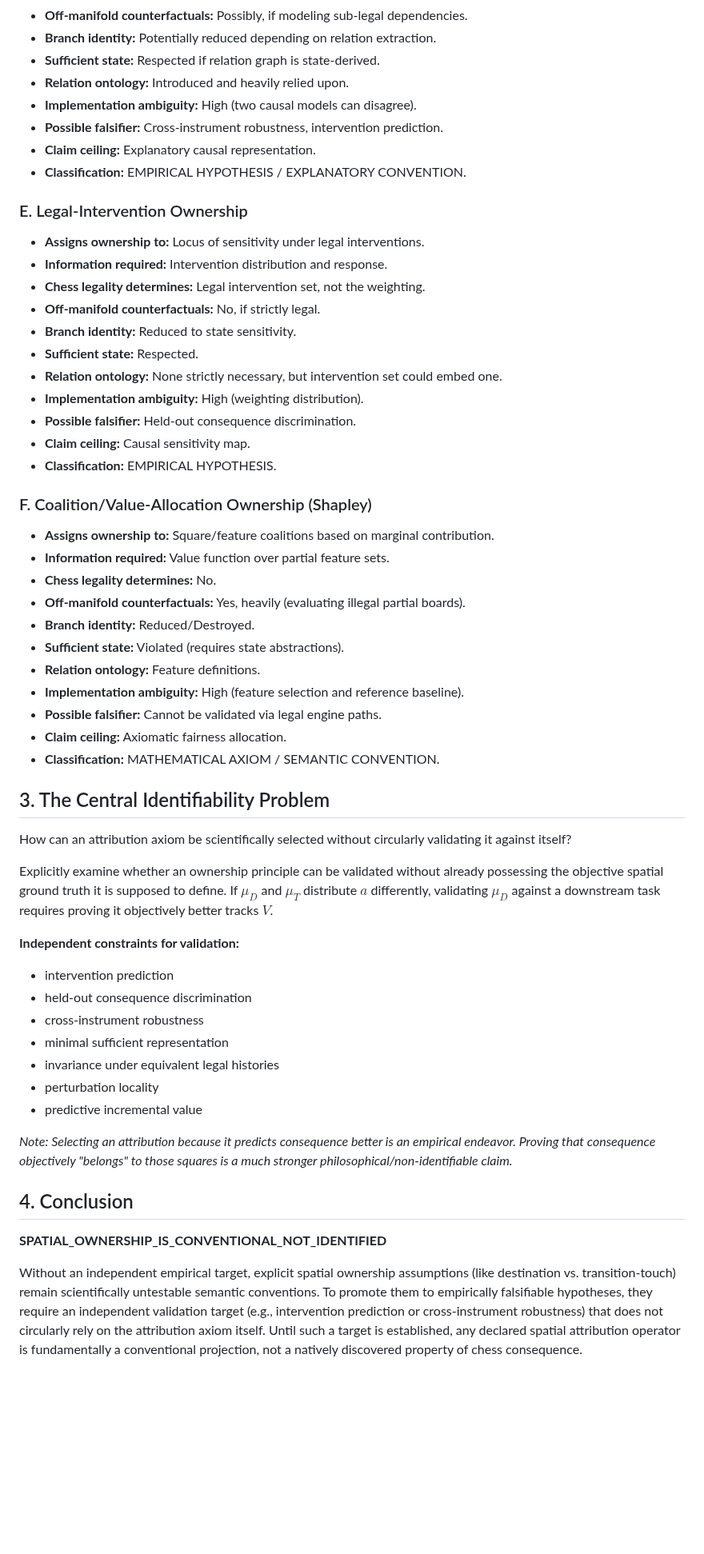
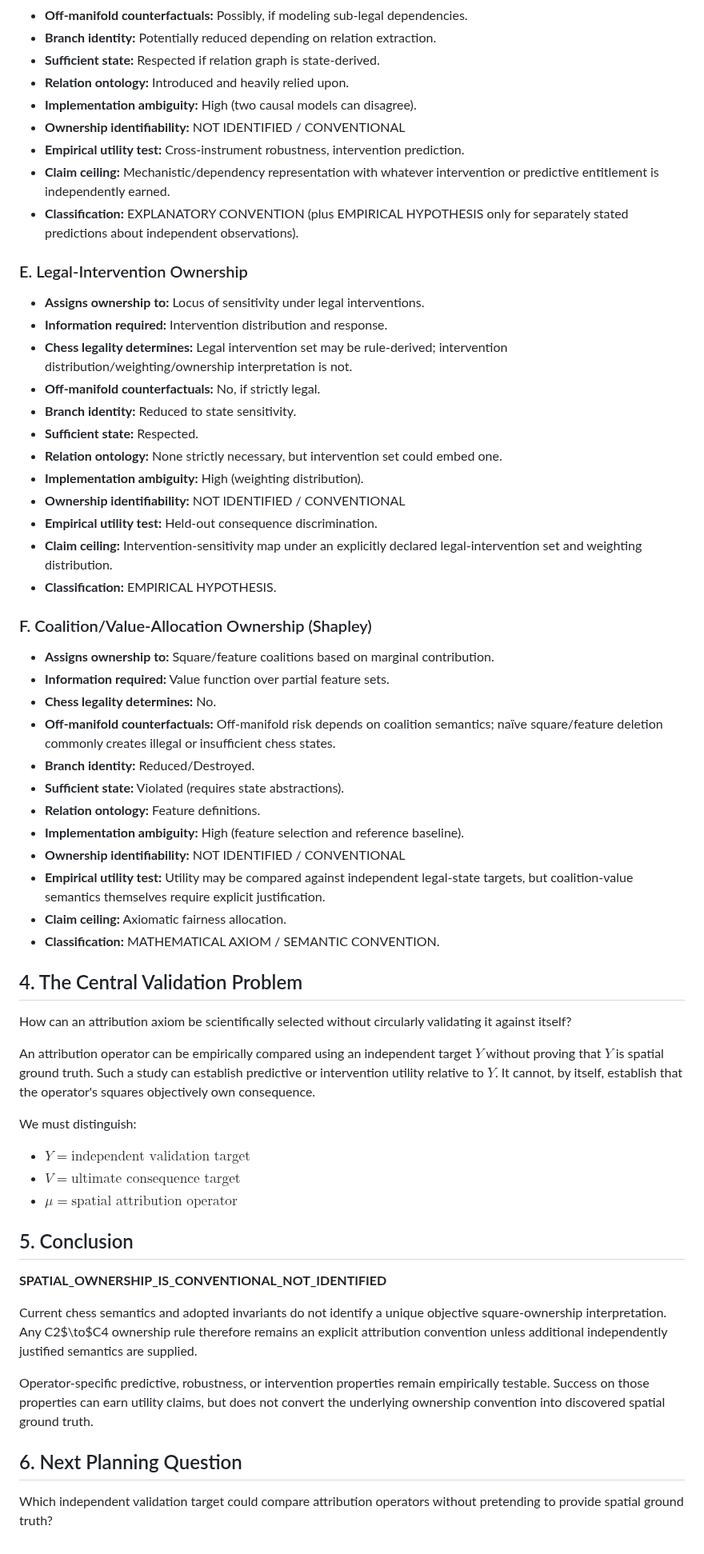
Before and after one commit to JosephJMWalker-MBA/Chess-Board-Heat-Map-Instruct, a Markdown page: docs/research/SPATIAL_ATTRIBUTION_AXIOM_PREFLIGHT.md, the part around one of its changes. Shown at 80% size. Rendered like a GitHub page; blank space fills up the shorter version.

Commit message:
Separate spatial ownership from attribution utility

```diff
--- a/docs/research/SPATIAL_ATTRIBUTION_AXIOM_PREFLIGHT.md
+++ b/docs/research/SPATIAL_ATTRIBUTION_AXIOM_PREFLIGHT.md
@@ -59,55 +76,58 @@ Specifically, destination ownership ($\mu_D$) and transition-touch ownership ($\
 - **Sufficient state:** Respected if relation graph is state-derived.
 - **Relation ontology:** Introduced and heavily relied upon.
 - **Implementation ambiguity:** High (two causal models can disagree).
-- **Possible falsifier:** Cross-instrument robustness, intervention prediction.
-- **Claim ceiling:** Explanatory causal representation.
-- **Classification:** EMPIRICAL HYPOTHESIS / EXPLANATORY CONVENTION.
+- **Ownership identifiability:** NOT IDENTIFIED / CONVENTIONAL
+- **Empirical utility test:** Cross-instrument robustness, intervention prediction.
+- **Claim ceiling:** Mechanistic/dependency representation with whatever intervention or predictive entitlement is independently earned.
+- **Classification:** EXPLANATORY CONVENTION (plus EMPIRICAL HYPOTHESIS only for separately stated predictions about independent observations).
 
 ### E. Legal-Intervention Ownership
 - **Assigns ownership to:** Locus of sensitivity under legal interventions.
 - **Information required:** Intervention distribution and response.
-- **Chess legality determines:** Legal intervention set, not the weighting.
+- **Chess legality determines:** Legal intervention set may be rule-derived; intervention distribution/weighting/ownership interpretation is not.
 - **Off-manifold counterfactuals:** No, if strictly legal.
 - **Branch identity:** Reduced to state sensitivity.
 - **Sufficient state:** Respected.
 - **Relation ontology:** None strictly necessary, but intervention set could embed one.
 - **Implementation ambiguity:** High (weighting distribution).
-- **Possible falsifier:** Held-out consequence discrimination.
-- **Claim ceiling:** Causal sensitivity map.
+- **Ownership identifiability:** NOT IDENTIFIED / CONVENTIONAL
+- **Empirical utility test:** Held-out consequence discrimination.
+- **Claim ceiling:** Intervention-sensitivity map under an explicitly declared legal-intervention set and weighting distribution.
 - **Classification:** EMPIRICAL HYPOTHESIS.
 
 ### F. Coalition/Value-Allocation Ownership (Shapley)
 - **Assigns ownership to:** Square/feature coalitions based on marginal contribution.
 - **Information required:** Value function over partial feature sets.
 - **Chess legality determines:** No.
-- **Off-manifold counterfactuals:** Yes, heavily (evaluating illegal partial boards).
+- **Off-manifold counterfactuals:** Off-manifold risk depends on coalition semantics; naïve square/feature deletion commonly creates illegal or insufficient chess states.
 - **Branch identity:** Reduced/Destroyed.
 - **Sufficient state:** Violated (requires state abstractions).
 - **Relation ontology:** Feature definitions.
 - **Implementation ambiguity:** High (feature selection and reference baseline).
-- **Possible falsifier:** Cannot be validated via legal engine paths.
+- **Ownership identifiability:** NOT IDENTIFIED / CONVENTIONAL
+- **Empirical utility test:** Utility may be compared against independent legal-state targets, but coalition-value semantics themselves require explicit justification.
 - **Claim ceiling:** Axiomatic fairness allocation.
 - **Classification:** MATHEMATICAL AXIOM / SEMANTIC CONVENTION.
 
-## 3. The Central Identifiability Problem
+## 4. The Central Validation Problem
 
 How can an attribution axiom be scientifically selected without circularly validating it against itself?
 
-Explicitly examine whether an ownership principle can be validated without already possessing the objective spatial ground truth it is supposed to define. If $\mu_D$ and $\mu_T$ distribute $a$ differently, validating $\mu_D$ against a downstream task requires proving it objectively better tracks $V$.
+An attribution operator can be empirically compared using an independent target $Y$ without proving that $Y$ is spatial ground truth. Such a study can establish predictive or intervention utility relative to $Y$. It cannot, by itself, establish that the operator's squares objectively own consequence.
 
-**Independent constraints for validation:**
-- intervention prediction
-- held-out consequence discrimination
-- cross-instrument robustness
-- minimal sufficient representation
-- invariance under equivalent legal histories
-- perturbation locality
-- predictive incremental value
+We must distinguish:
+- $Y = \text{independent validation target}$
+- $V = \text{ultimate consequence target}$
+- $\mu = \text{spatial attribution operator}$
 
-*Note: Selecting an attribution because it predicts consequence better is an empirical endeavor. Proving that consequence objectively "belongs" to those squares is a much stronger philosophical/non-identifiable claim.*
-
-## 4. Conclusion
+## 5. Conclusion
 
 **SPATIAL_OWNERSHIP_IS_CONVENTIONAL_NOT_IDENTIFIED**
 
-Without an independent empirical target, explicit spatial ownership assumptions (like destination vs. transition-touch) remain scientifically untestable semantic conventions. To promote them to empirically falsifiable hypotheses, they require an independent validation target (e.g., intervention prediction or cross-instrument robustness) that does not circularly rely on the attribution axiom itself. Until such a target is established, any declared spatial attribution operator is fundamentally a conventional projection, not a natively discovered property of chess consequence.
+Current chess semantics and adopted invariants do not identify a unique objective square-ownership interpretation. Any C2$\to$C4 ownership rule therefore remains an explicit attribution convention unless additional independently justified semantics are supplied.
+
+Operator-specific predictive, robustness, or intervention properties remain empirically testable. Success on those properties can earn utility claims, but does not convert the underlying ownership convention into discovered spatial ground truth.
+
+## 6. Next Planning Question
+
+Which independent validation target could compare attribution operators without pretending to provide spatial ground truth?
```
Also changed, not shown: other parts of docs/research/SPATIAL_ATTRIBUTION_AXIOM_PREFLIGHT.md (+24 -7 lines).
